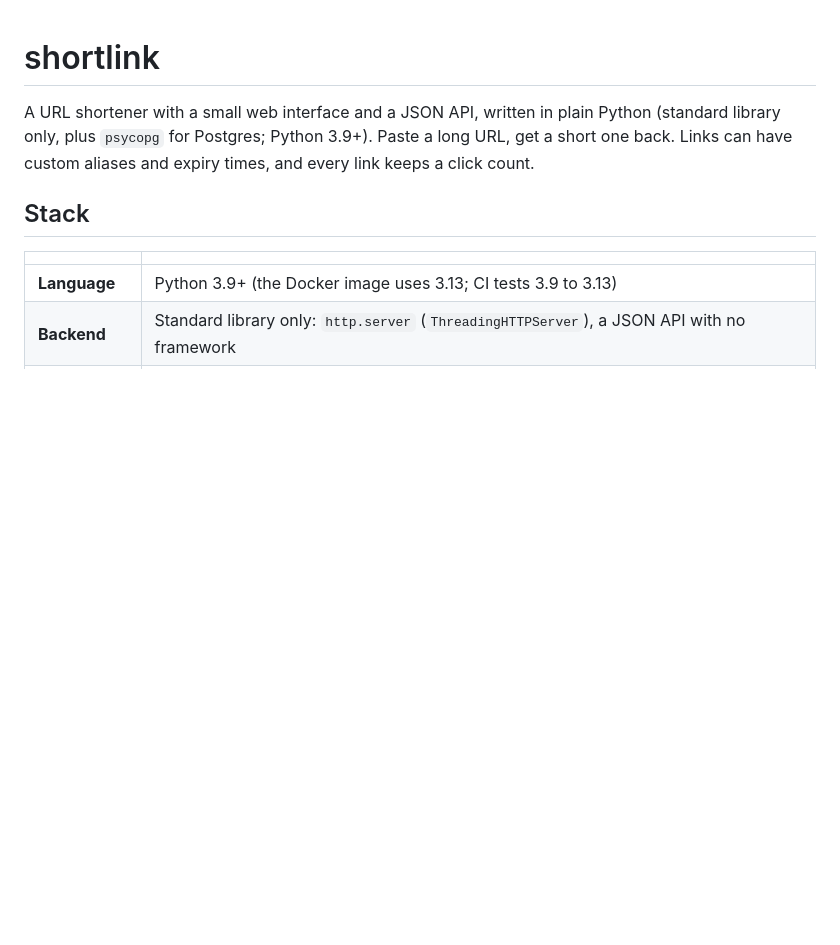
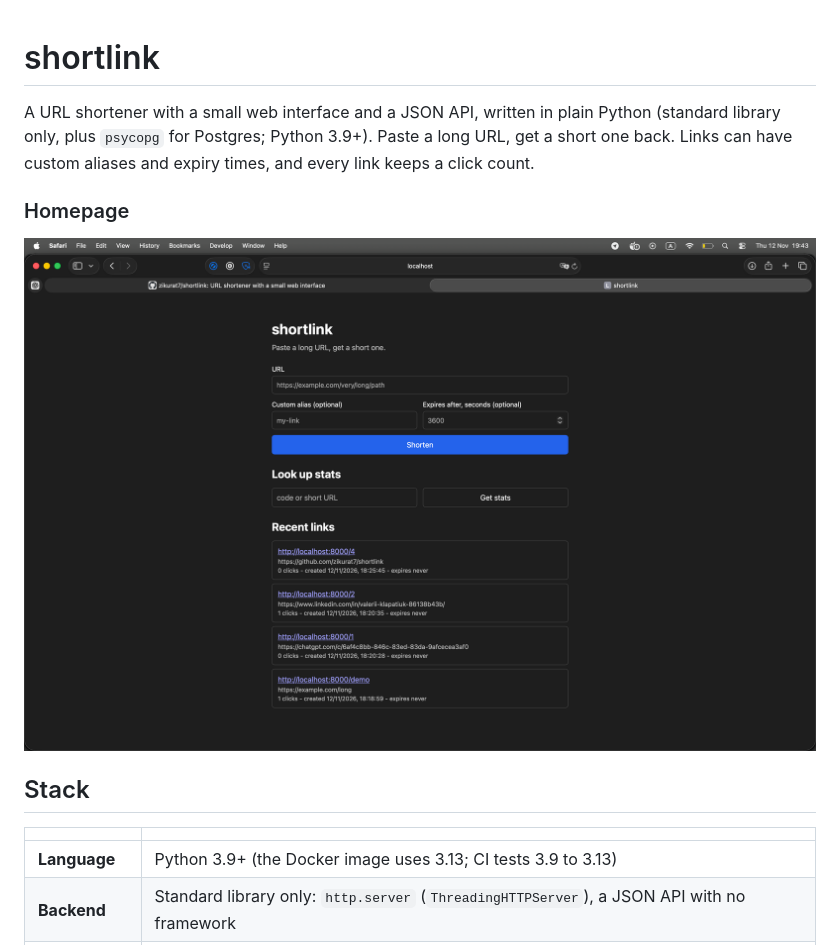
Before and after one commit to zikurat7/shortlink, a Markdown page: README.md, the part around the change. GitHub-like rendering; pictures changed too: pics/pic1.png (added); blank space fills up the shorter version.

Commit message:
pics

```diff
--- a/README.md
+++ b/README.md
@@ -3,6 +3,9 @@
 A URL shortener with a small web interface and a JSON API, written in plain Python
 (standard library only, plus `psycopg` for Postgres; Python 3.9+). Paste a long URL, get a short one back. Links can have
 custom aliases and expiry times, and every link keeps a click count.
+
+### Homepage
+![Homepage](pics/pic1.png)
 
 ## Stack
 
```
